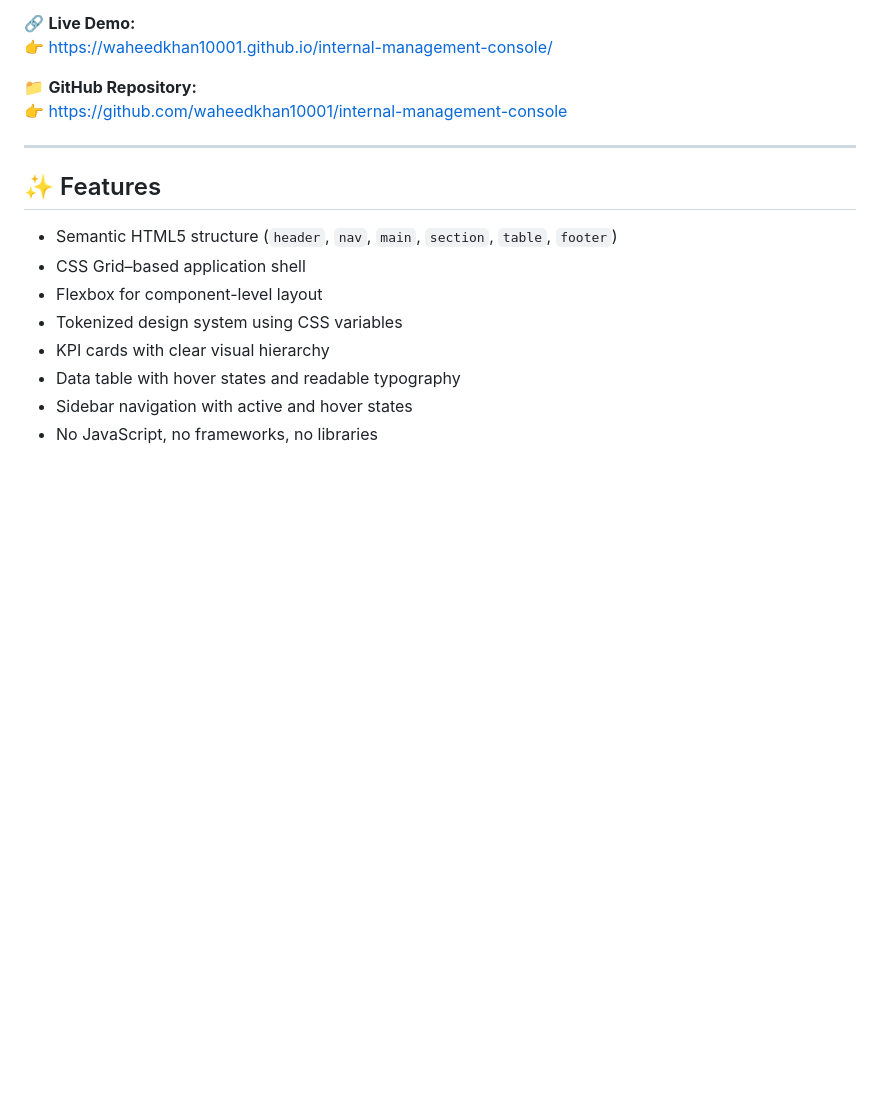
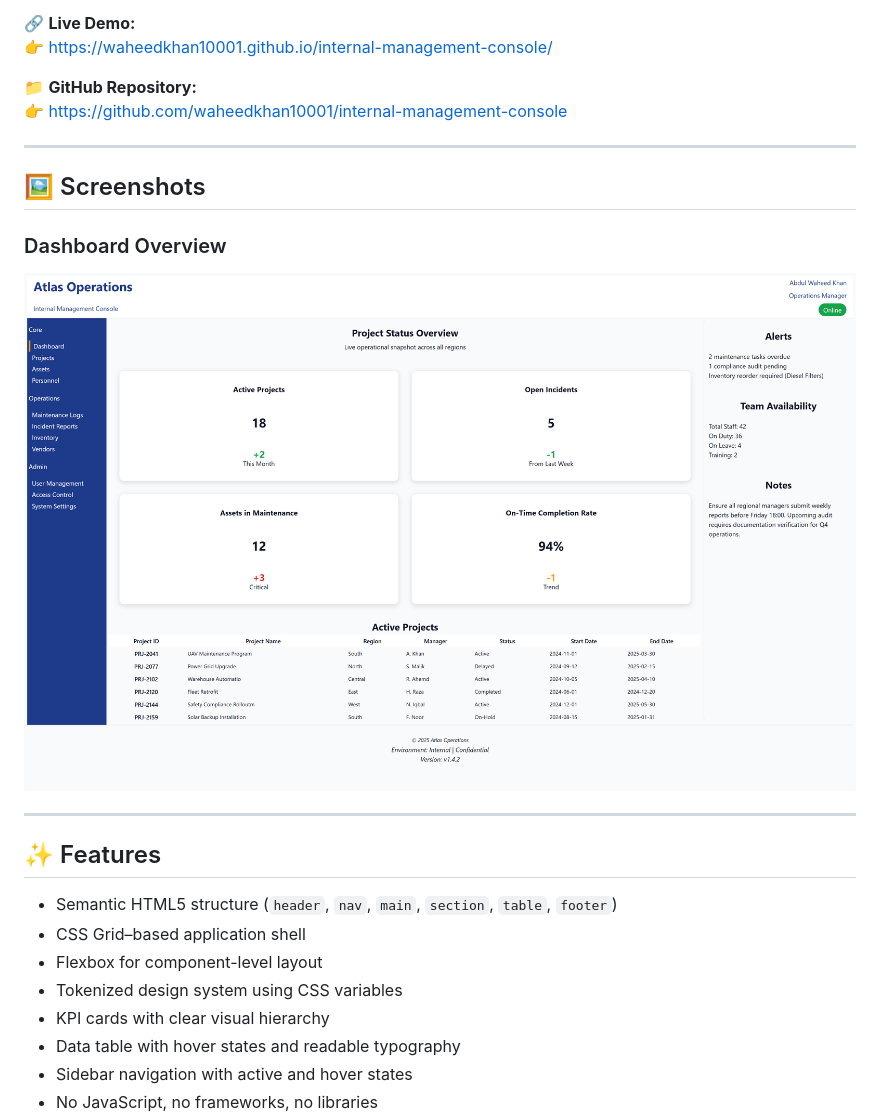
Before and after one commit to waheedkhan10001/internal-management-console, a Markdown page: README.md, the part around the change. Drawn GitHub-style; pictures changed too: screenshot.png; blank space fills up the shorter version.

```diff
--- a/README.md
+++ b/README.md
@@ -8,6 +8,14 @@ Designed to demonstrate strong fundamentals in **semantic HTML, layout architect
 
 📁 **GitHub Repository:**
 👉 https://github.com/waheedkhan10001/internal-management-console
+
+---
+
+## 🖼️ Screenshots
+
+### Dashboard Overview
+
+![Internal Management Console Dashboard](screenshot.png)
 
 ---
 
```
Also changed, not shown: 1 other file.
